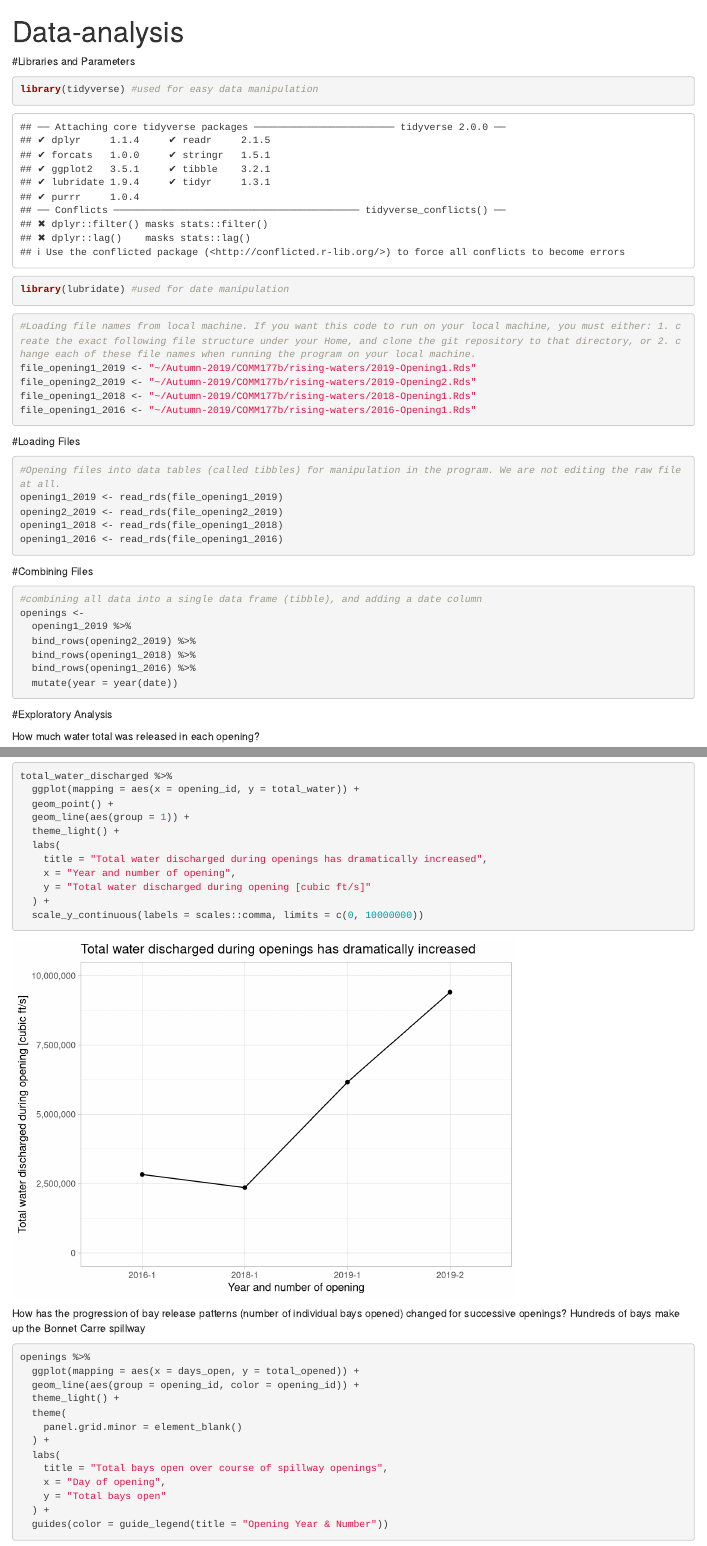
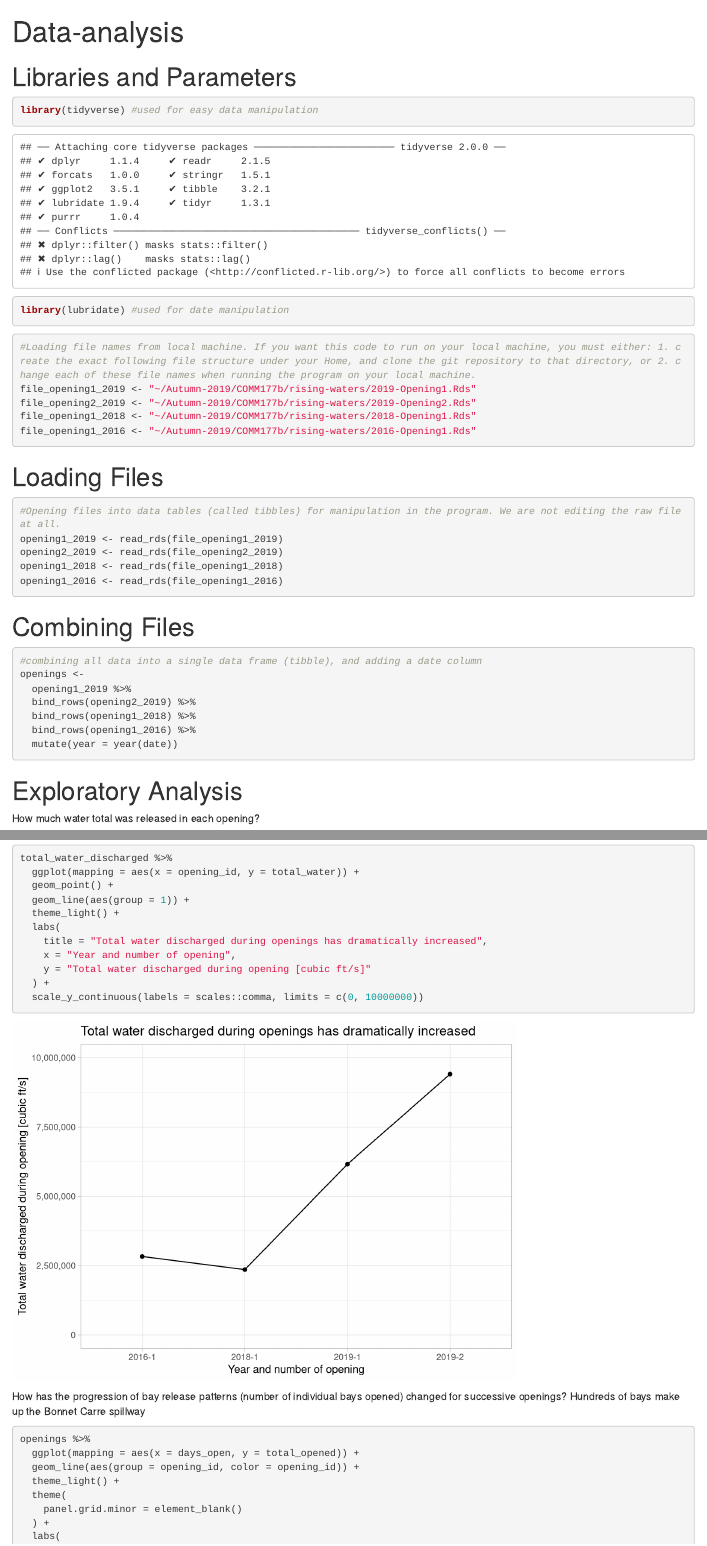
Before and after one commit to vikasmaturi/rising-waters, an R Markdown document (Openings-data-analysis.Rmd): the page in a window 1100 px wide, from its top, and a second part further down, joined at a grey line. Rendered offline with R 4.5, knitr and Pandoc, with nearby package versions; both versions are drawn in the output format of the newer one.

````diff
--- a/Openings-data-analysis.Rmd
+++ b/Openings-data-analysis.Rmd
@@ -1,13 +1,15 @@
 ---
 title: "Data-analysis"
-output: github_document
+output:
+  html_document: default
+  pdf_document: default
 ---
 
 ```{r setup, include=FALSE}
 knitr::opts_chunk$set(echo = TRUE)
 ```
 
-#Libraries and Parameters
+# Libraries and Parameters
 ```{r}
 library(tidyverse) #used for easy data manipulation
 library(lubridate) #used for date manipulation
````
Also changed, not shown: Data-processing.Rmd (+1 -1 lines), Data-processing.pdf (added), Openings-data-analysis.html (added), Openings-data-analysis.pdf (added), Openings-data-analysis.tex (added), Openings-data-analysis.Rmd (6 more changed lines).
